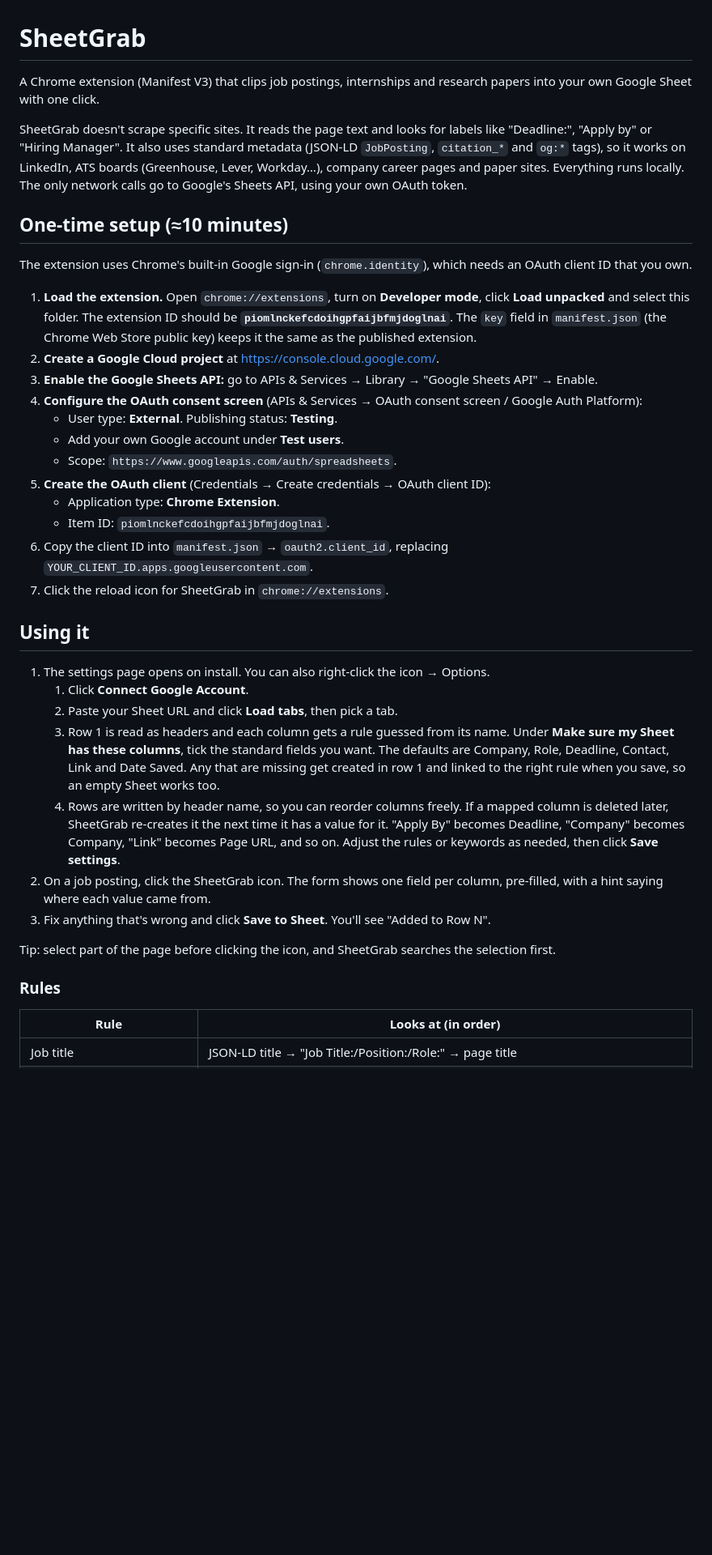
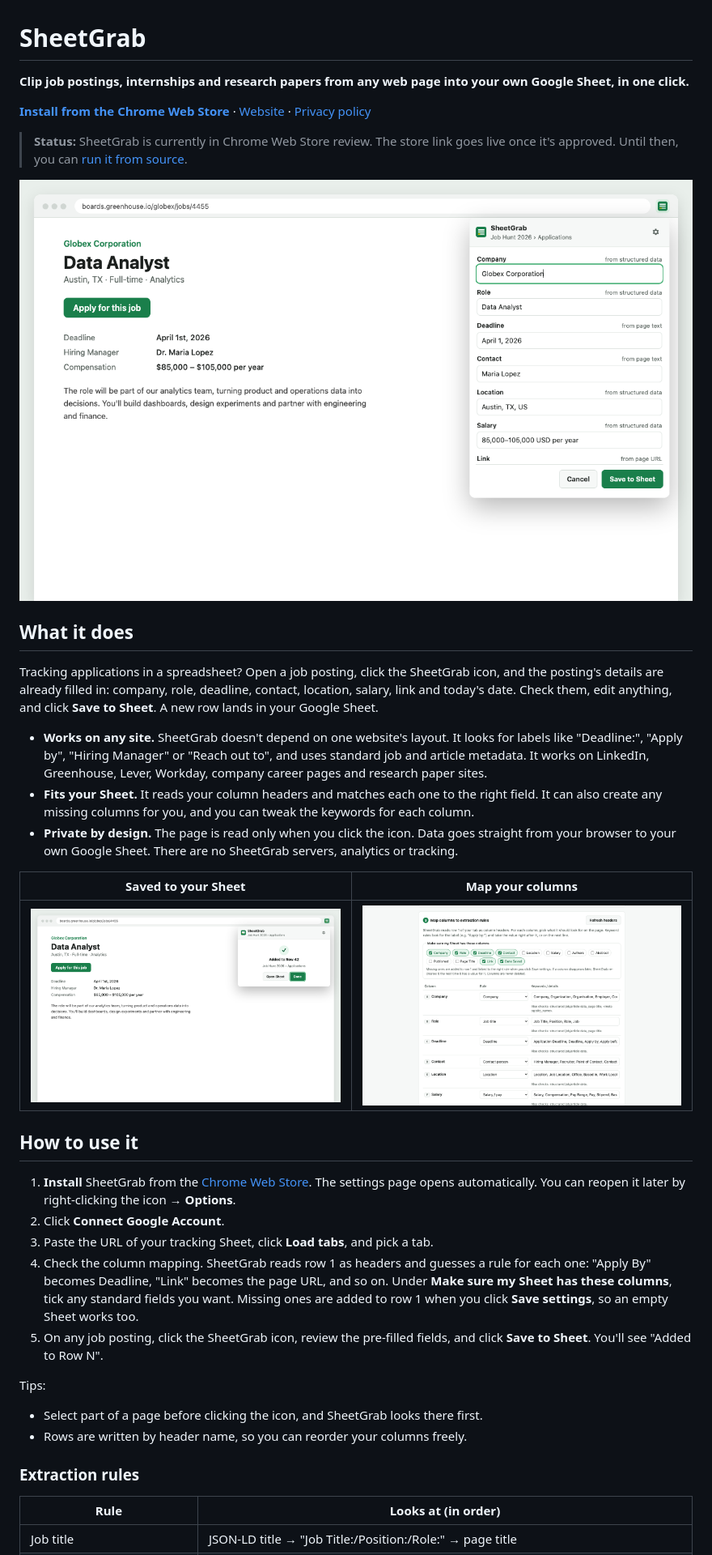
Before and after one commit to ArozHada/sheetgrab, a Markdown page: README.md, the part around one of its changes. Shown at 81% size. Drawn GitHub-style; pictures changed too: docs/images/clip.png (added), docs/images/saved.png (added), docs/images/settings.png (added); blank space fills up the shorter version.

```diff
--- a/README.md
+++ b/README.md
@@ -1,40 +1,42 @@
 # SheetGrab
 
-A Chrome extension (Manifest V3) that clips job postings, internships and research papers into your own Google Sheet with one click.
+**Clip job postings, internships and research papers from any web page into your own Google Sheet, in one click.**
 
-SheetGrab doesn't scrape specific sites. It reads the page text and looks for labels like "Deadline:", "Apply by" or "Hiring Manager". It also uses standard metadata (JSON-LD `JobPosting`, `citation_*` and `og:*` tags), so it works on LinkedIn, ATS boards (Greenhouse, Lever, Workday…), company career pages and paper sites. Everything runs locally. The only network calls go to Google's Sheets API, using your own OAuth token.
+<p>
+  <a href="https://chromewebstore.google.com/detail/piomlnckefcdoihgpfaijbfmjdoglnai"><strong>Install from the Chrome Web Store</strong></a>
+  · <a href="https://arozhada.github.io/sheetgrab/">Website</a>
+  · <a href="https://arozhada.github.io/sheetgrab/privacy.html">Privacy policy</a>
+</p>
 
-## One-time setup (≈10 minutes)
+> **Status:** SheetGrab is currently in Chrome Web Store review. The store link goes live once it's approved. Until then, you can [run it from source](#run-from-source).
 
-The extension uses Chrome's built-in Google sign-in (`chrome.identity`), which needs an OAuth client ID that you own.
+![SheetGrab popup pre-filled from a job posting](docs/images/clip.png)
 
-1. **Load the extension.** Open `chrome://extensions`, turn on **Developer mode**, click **Load unpacked** and select this folder.
-   The extension ID should be **`piomlnckefcdoihgpfaijbfmjdoglnai`**. The `key` field in `manifest.json` (the Chrome Web Store public key) keeps it the same as the published extension.
-2. **Create a Google Cloud project** at <https://console.cloud.google.com/>.
-3. **Enable the Google Sheets API:** go to APIs & Services → Library → "Google Sheets API" → Enable.
-4. **Configure the OAuth consent screen** (APIs & Services → OAuth consent screen / Google Auth Platform):
-   - User type: **External**. Publishing status: **Testing**.
-   - Add your own Google account under **Test users**.
-   - Scope: `https://www.googleapis.com/auth/spreadsheets`.
-5. **Create the OAuth client** (Credentials → Create credentials → OAuth client ID):
-   - Application type: **Chrome Extension**.
-   - Item ID: `piomlnckefcdoihgpfaijbfmjdoglnai`.
-6. Copy the client ID into `manifest.json` → `oauth2.client_id`, replacing `YOUR_CLIENT_ID.apps.googleusercontent.com`.
-7. Click the reload icon for SheetGrab in `chrome://extensions`.
+## What it does
 
-## Using it
+Tracking applications in a spreadsheet? Open a job posting, click the SheetGrab icon, and the posting's details are already filled in: company, role, deadline, contact, location, salary, link and today's date. Check them, edit anything, and click **Save to Sheet**. A new row lands in your Google Sheet.
 
-1. The settings page opens on install. You can also right-click the icon → Options.
-   1. Click **Connect Google Account**.
-   2. Paste your Sheet URL and click **Load tabs**, then pick a tab.
-   3. Row 1 is read as headers and each column gets a rule guessed from its name. Under **Make sure my Sheet has these columns**, tick the standard fields you want. The defaults are Company, Role, Deadline, Contact, Link and Date Saved. Any that are missing get created in row 1 and linked to the right rule when you save, so an empty Sheet works too.
-   4. Rows are written by header name, so you can reorder columns freely. If a mapped column is deleted later, SheetGrab re-creates it the next time it has a value for it. "Apply By" becomes Deadline, "Company" becomes Company, "Link" becomes Page URL, and so on. Adjust the rules or keywords as needed, then click **Save settings**.
-2. On a job posting, click the SheetGrab icon. The form shows one field per column, pre-filled, with a hint saying where each value came from.
-3. Fix anything that's wrong and click **Save to Sheet**. You'll see "Added to Row N".
+- **Works on any site.** SheetGrab doesn't depend on one website's layout. It looks for labels like "Deadline:", "Apply by", "Hiring Manager" or "Reach out to", and uses standard job and article metadata. It works on LinkedIn, Greenhouse, Lever, Workday, company career pages and research paper sites.
+- **Fits your Sheet.** It reads your column headers and matches each one to the right field. It can also create any missing columns for you, and you can tweak the keywords for each column.
+- **Private by design.** The page is read only when you click the icon. Data goes straight from your browser to your own Google Sheet. There are no SheetGrab servers, analytics or tracking.
 
-Tip: select part of the page before clicking the icon, and SheetGrab searches the selection first.
+| Saved to your Sheet | Map your columns |
+| --- | --- |
+| ![Added to Row 42 confirmation](docs/images/saved.png) | ![Settings page with column mapping](docs/images/settings.png) |
 
-### Rules
+## How to use it
+
+1. **Install** SheetGrab from the [Chrome Web Store](https://chromewebstore.google.com/detail/piomlnckefcdoihgpfaijbfmjdoglnai). The settings page opens automatically. You can reopen it later by right-clicking the icon → **Options**.
+2. Click **Connect Google Account**.
+3. Paste the URL of your tracking Sheet, click **Load tabs**, and pick a tab.
+4. Check the column mapping. SheetGrab reads row 1 as headers and guesses a rule for each one: "Apply By" becomes Deadline, "Link" becomes the page URL, and so on. Under **Make sure my Sheet has these columns**, tick any standard fields you want. Missing ones are added to row 1 when you click **Save settings**, so an empty Sheet works too.
+5. On any job posting, click the SheetGrab icon, review the pre-filled fields, and click **Save to Sheet**. You'll see "Added to Row N".
+
+Tips:
+- Select part of a page before clicking the icon, and SheetGrab looks there first.
+- Rows are written by header name, so you can reorder your columns freely.
+
+### Extraction rules
 
 | Rule | Looks at (in order) |
 | --- | --- |
```
Also changed, not shown: other parts of README.md (+39 -34 lines).
